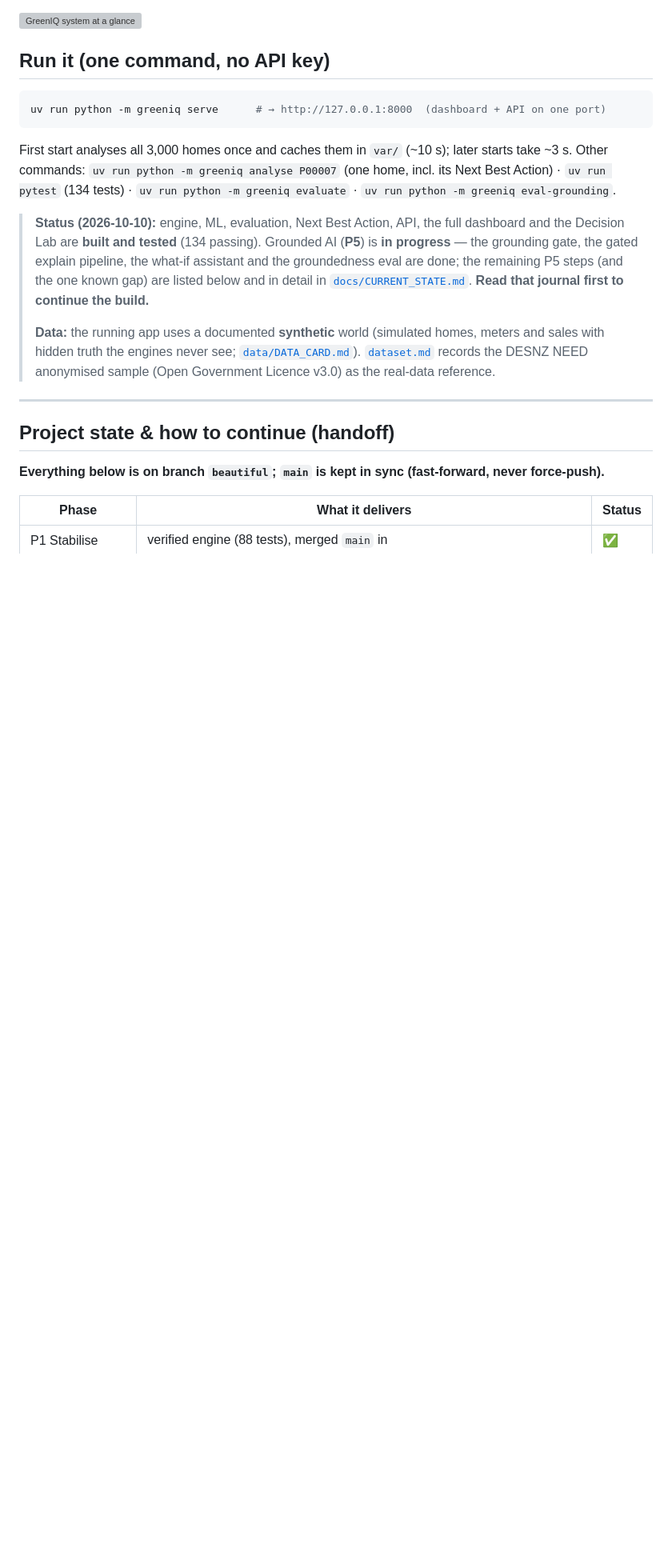
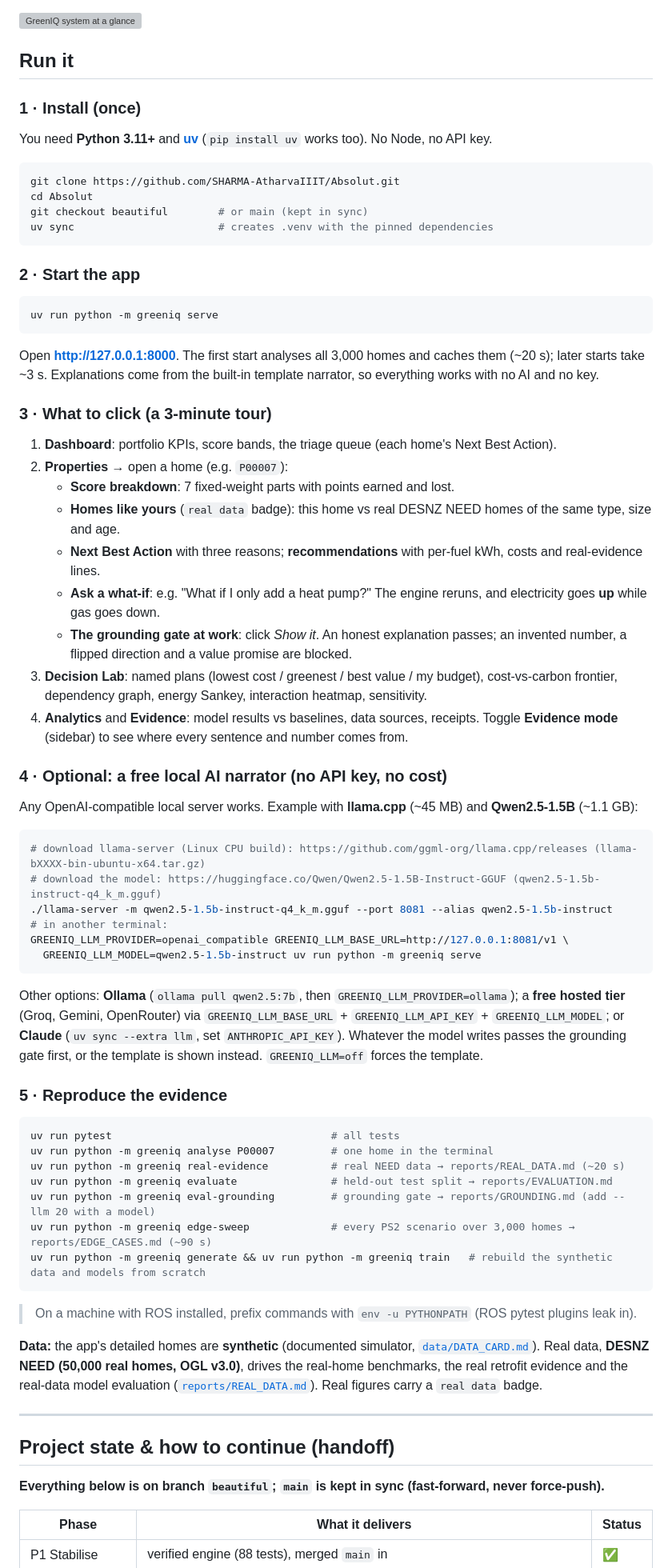
Before and after one commit to saix0x0/greeniq, a Markdown page: README.md, the part around the change. Shown at 80% size. Drawn GitHub-style; blank space fills up the shorter version; grey boxes are pictures that could not be loaded.

Commit message:
README: step-by-step run instructions, 3-minute tour, free local AI narrator, reproduce commands
Co-Authored-By: Claude Opus 5.5 <noreply@anthropic.com>

````diff
--- a/README.md
+++ b/README.md
@@ -18,26 +18,68 @@ you can trust and explanations you can check.
 
 ![GreenIQ system at a glance](docs/assets/greeniq-system.svg)
 
-## Run it (one command, no API key)
+## Run it
 
+### 1 · Install (once)
+You need **Python 3.11+** and **[uv](https://docs.astral.sh/uv/)** (`pip install uv` works too). No Node, no API key.
 ```bash
-uv run python -m greeniq serve      # → http://127.0.0.1:8000  (dashboard + API on one port)
+git clone https://github.com/SHARMA-AtharvaIIIT/Absolut.git
+cd Absolut
+git checkout beautiful        # or main (kept in sync)
+uv sync                       # creates .venv with the pinned dependencies
 ```
 
-First start analyses all 3,000 homes once and caches them in `var/` (~10 s); later starts take ~3 s.
-Other commands: `uv run python -m greeniq analyse P00007` (one home, incl. its Next Best Action) ·
-`uv run pytest` (134 tests) · `uv run python -m greeniq evaluate` · `uv run python -m greeniq eval-grounding`.
+### 2 · Start the app
+```bash
+uv run python -m greeniq serve
+```
+Open **http://127.0.0.1:8000**. The first start analyses all 3,000 homes and caches them (~20 s); later starts take ~3 s.
+Explanations come from the built-in template narrator, so everything works with no AI and no key.
 
-> **Status (2026-10-10):** engine, ML, evaluation, Next Best Action, API, the full dashboard and the
-> Decision Lab are **built and tested** (134 passing). Grounded AI (**P5**) is **in progress** —
-> the grounding gate, the gated explain pipeline, the what-if assistant and the groundedness eval
-> are done; the remaining P5 steps (and the one known gap) are listed below and in detail in
-> [`docs/CURRENT_STATE.md`](docs/CURRENT_STATE.md). **Read that journal first to continue the build.**
->
-> **Data:** the running app uses a documented **synthetic** world (simulated homes, meters and
-> sales with hidden truth the engines never see; [`data/DATA_CARD.md`](data/DATA_CARD.md)).
-> [`dataset.md`](dataset.md) records the DESNZ NEED anonymised sample (Open Government Licence v3.0)
-> as the real-data reference.
+### 3 · What to click (a 3-minute tour)
+1. **Dashboard**: portfolio KPIs, score bands, the triage queue (each home's Next Best Action).
+2. **Properties** → open a home (e.g. `P00007`):
+   - **Score breakdown**: 7 fixed-weight parts with points earned and lost.
+   - **Homes like yours** (`real data` badge): this home vs real DESNZ NEED homes of the same type, size and age.
+   - **Next Best Action** with three reasons; **recommendations** with per-fuel kWh, costs and real-evidence lines.
+   - **Ask a what-if**: e.g. "What if I only add a heat pump?" The engine reruns, and electricity goes **up** while gas goes down.
+   - **The grounding gate at work**: click *Show it*. An honest explanation passes; an invented number, a flipped
+     direction and a value promise are blocked.
+3. **Decision Lab**: named plans (lowest cost / greenest / best value / my budget), cost-vs-carbon frontier,
+   dependency graph, energy Sankey, interaction heatmap, sensitivity.
+4. **Analytics** and **Evidence**: model results vs baselines, data sources, receipts.
+   Toggle **Evidence mode** (sidebar) to see where every sentence and number comes from.
+
+### 4 · Optional: a free local AI narrator (no API key, no cost)
+Any OpenAI-compatible local server works. Example with **llama.cpp** (~45 MB) and **Qwen2.5-1.5B** (~1.1 GB):
+```bash
+# download llama-server (Linux CPU build): https://github.com/ggml-org/llama.cpp/releases (llama-bXXXX-bin-ubuntu-x64.tar.gz)
+# download the model: https://huggingface.co/Qwen/Qwen2.5-1.5B-Instruct-GGUF (qwen2.5-1.5b-instruct-q4_k_m.gguf)
+./llama-server -m qwen2.5-1.5b-instruct-q4_k_m.gguf --port 8081 --alias qwen2.5-1.5b-instruct
+# in another terminal:
+GREENIQ_LLM_PROVIDER=openai_compatible GREENIQ_LLM_BASE_URL=http://127.0.0.1:8081/v1 \
+  GREENIQ_LLM_MODEL=qwen2.5-1.5b-instruct uv run python -m greeniq serve
+```
+Other options: **Ollama** (`ollama pull qwen2.5:7b`, then `GREENIQ_LLM_PROVIDER=ollama`); a **free hosted tier**
+(Groq, Gemini, OpenRouter) via `GREENIQ_LLM_BASE_URL` + `GREENIQ_LLM_API_KEY` + `GREENIQ_LLM_MODEL`; or **Claude**
+(`uv sync --extra llm`, set `ANTHROPIC_API_KEY`). Whatever the model writes passes the grounding gate first, or the
+template is shown instead. `GREENIQ_LLM=off` forces the template.
+
+### 5 · Reproduce the evidence
+```bash
+uv run pytest                                   # all tests
+uv run python -m greeniq analyse P00007         # one home in the terminal
+uv run python -m greeniq real-evidence          # real NEED data → reports/REAL_DATA.md (~20 s)
+uv run python -m greeniq evaluate               # held-out test split → reports/EVALUATION.md
+uv run python -m greeniq eval-grounding         # grounding gate → reports/GROUNDING.md (add --llm 20 with a model)
+uv run python -m greeniq edge-sweep             # every PS2 scenario over 3,000 homes → reports/EDGE_CASES.md (~90 s)
+uv run python -m greeniq generate && uv run python -m greeniq train   # rebuild the synthetic data and models from scratch
+```
+> On a machine with ROS installed, prefix commands with `env -u PYTHONPATH` (ROS pytest plugins leak in).
+
+**Data:** the app's detailed homes are **synthetic** (documented simulator, [`data/DATA_CARD.md`](data/DATA_CARD.md)).
+Real data, **DESNZ NEED (50,000 real homes, OGL v3.0)**, drives the real-home benchmarks, the real retrofit
+evidence and the real-data model evaluation ([`reports/REAL_DATA.md`](reports/REAL_DATA.md)). Real figures carry a `real data` badge.
 
 ---
 
````
